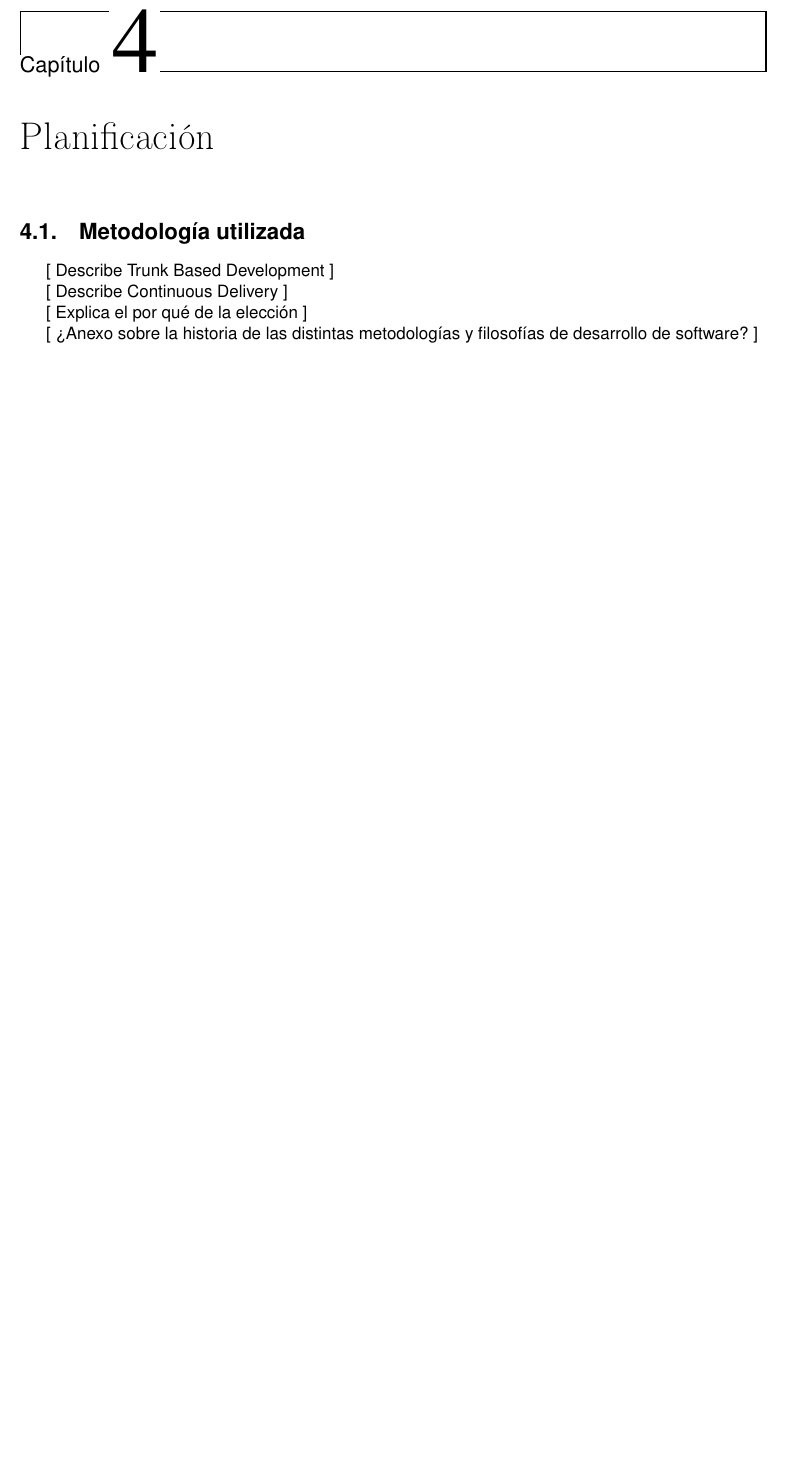
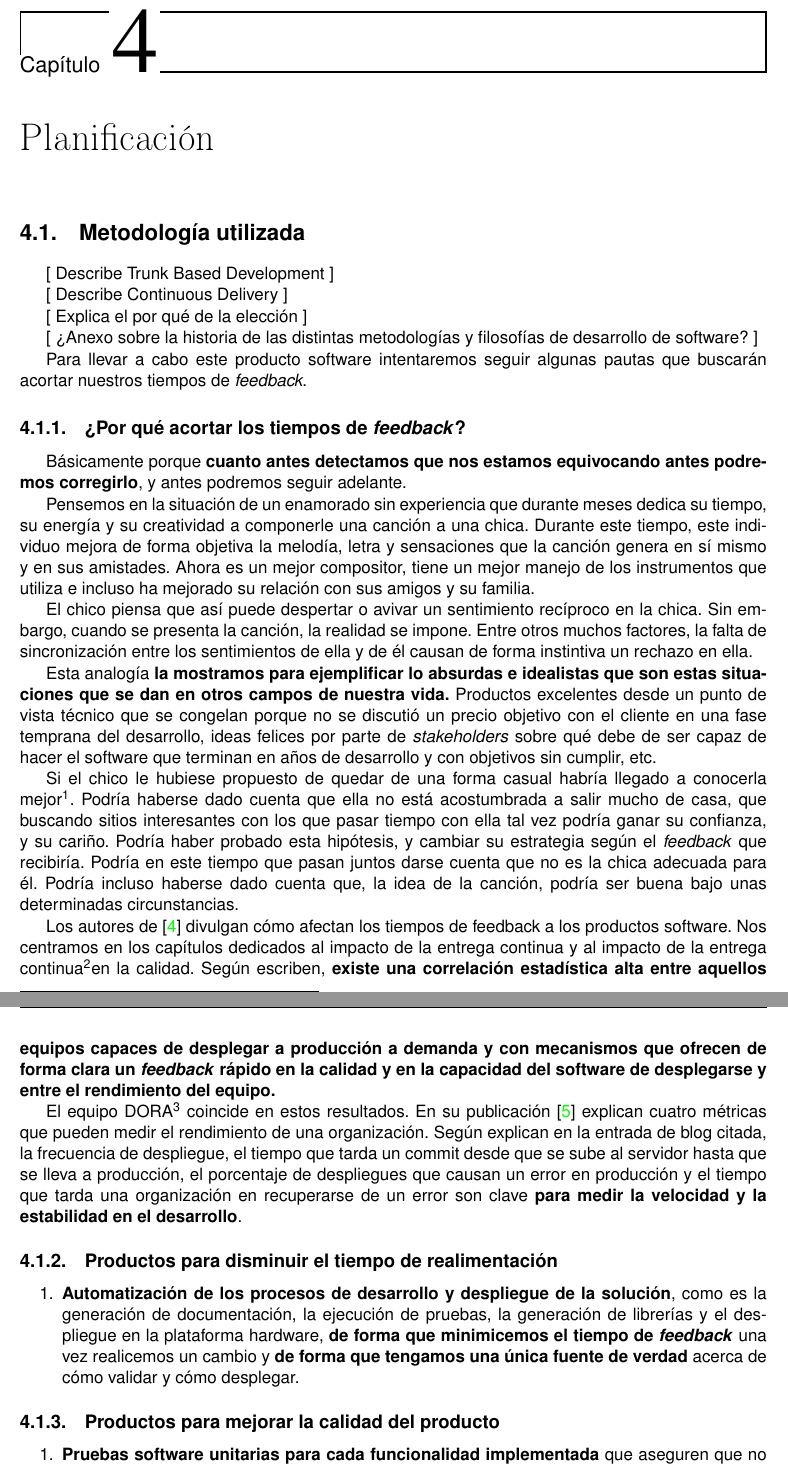
Before and after one commit to moshidev/TFG-MaquiTracker, a LaTeX book (memoria/proyecto.tex, which reads memoria/secciones/04_planificacion.tex): part of page 19 of 31 before the commit and two parts of pages 19 and 20 of 31 after it, the two joined at a grey line, cut so that both start at the same text, the shorter picture padded with empty space. Compiled offline with pdfLaTeX.

Commit message:
describe productos para disminuir el tiempo de feedback y para aumentar la calidad (#10)

```diff
--- a/memoria/secciones/04_planificacion.tex
+++ b/memoria/secciones/04_planificacion.tex
@@ -11,3 +11,50 @@
 [ ¿Anexo sobre la historia de las distintas metodologías y
 filosofías de desarrollo de software? ]
 
+Para llevar a cabo este producto software intentaremos seguir algunas
+pautas que buscarán acortar nuestros tiempos de \textit{feedback}.
+
+\subsection{¿Por qué acortar los tiempos de \textit{feedback}?}
+
+Básicamente porque \textbf{cuanto antes detectamos que nos estamos equivocando
+antes podremos corregirlo}, y antes podremos seguir adelante.
+
+Pensemos en la situación de un enamorado sin experiencia que durante meses dedica su
+tiempo, su energía y su creatividad a componerle una canción a una chica.
+Durante este tiempo, este individuo mejora de forma objetiva la
+melodía, letra y sensaciones que la canción genera en sí mismo
+y en sus amistades. Ahora es un mejor compositor, tiene un mejor manejo
+de los instrumentos que utiliza e incluso ha mejorado su
+relación con sus amigos y su familia.
+
+El chico piensa que así puede despertar o avivar un sentimiento recíproco
+en la chica. Sin embargo, cuando se presenta la canción,
+la realidad se impone. Entre otros muchos factores,
+la falta de sincronización entre los sentimientos de ella y de él causan
+de forma instintiva un rechazo en ella.
+
+Esta analogía \textbf{la mostramos para ejemplificar lo absurdas e idealistas
+que son estas situaciones que se dan en otros campos de nuestra vida.}
+Productos excelentes desde un punto de vista técnico que se
+congelan porque no se discutió un precio objetivo con
+el cliente en una fase temprana del desarrollo, ideas felices
+por parte de \textit{stakeholders} sobre qué debe de
+ser capaz de hacer el software que terminan en años de desarrollo
+y con objetivos sin cumplir, etc.
+
+Si el chico le hubiese propuesto de quedar de una forma casual
+habría llegado a conocerla mejor\footnote{¡O no! A lo mejor ella no
+quiera quedar con él. Al chico le interesa
+conocer esta realidad lo antes posible.}. Podría haberse dado cuenta que
+ella no está acostumbrada a salir mucho de casa, que buscando sitios
+interesantes con los que pasar tiempo con ella tal vez podría ganar su
+confianza, y su cariño. Podría haber probado esta hipótesis, y cambiar
+su estrategia según el \textit{feedback} que recibiría. Podría en este tiempo que
+pasan juntos darse cuenta que no es la chica adecuada para él. Podría
+incluso haberse dado cuenta que, la idea de la canción, podría ser buena
+bajo unas determinadas circunstancias.
+
+Los autores de \cite{accelerate} divulgan cómo afectan los tiempos de feedback
+a los productos software. Nos centramos en los capítulos dedicados al impacto de
+la entrega continua y al impacto de la entrega continua%
+\footnote{%
@@ -13,0 +65,29 @@ filosofías de desarrollo de software? ]
+en la calidad. Según escriben, \textbf{existe una correlación estadística alta entre aquellos
+equipos capaces de desplegar a producción a demanda y
+con mecanismos que ofrecen de forma clara un \textit{feedback} rápido en
+la calidad y en la capacidad del software de desplegarse y entre el rendimiento del
+equipo.}
+
+El equipo DORA\footnote{DevOps Research and Assessment.} coincide en estos resultados.
+En su publicación \cite{EliteDevOps} explican cuatro métricas que pueden medir el
+rendimiento de una organización. Según explican en la entrada de blog citada,
+la frecuencia de despliegue, el tiempo que tarda un commit desde que se sube
+al servidor hasta que se lleva a producción,
+el porcentaje de despliegues que causan un error en producción y el tiempo
+que tarda una organización en recuperarse de un error son clave \textbf{para medir la
+velocidad y la estabilidad en el desarrollo}.
+
+\subsection{Productos para disminuir el tiempo de realimentación}
+
+\begin{enumerate}
+    \item \textbf{Automatización de los procesos de desarrollo y despliegue de la solución}, como es
+    la generación de documentación, la ejecución de pruebas, la generación de librerías
+    y el despliegue en la plataforma hardware, \textbf{de forma que minimicemos el tiempo de \textit{feedback}}
+    una vez realicemos un cambio y \textbf{de forma que tengamos una única fuente de verdad} acerca de cómo
+    validar y cómo desplegar.
+\end{enumerate}
+
+\subsection{Productos para mejorar la calidad del producto}
+
+\begin{enumerate}
+    \item \textbf{Pruebas software unitarias para cada funcionalidad implementada} que aseguren que no
@@ -13,0 +97 @@ filosofías de desarrollo de software? ]
+    \item \textbf{Documentación adecuada para que cualquier desarrollador pueda entender,
```
Also changed, not shown: memoria/bibliografia.bib (+26 -0 lines), memoria/dict.txt (+2 -0 lines), memoria/secciones/04_planificacion.tex (12 more changed lines).
